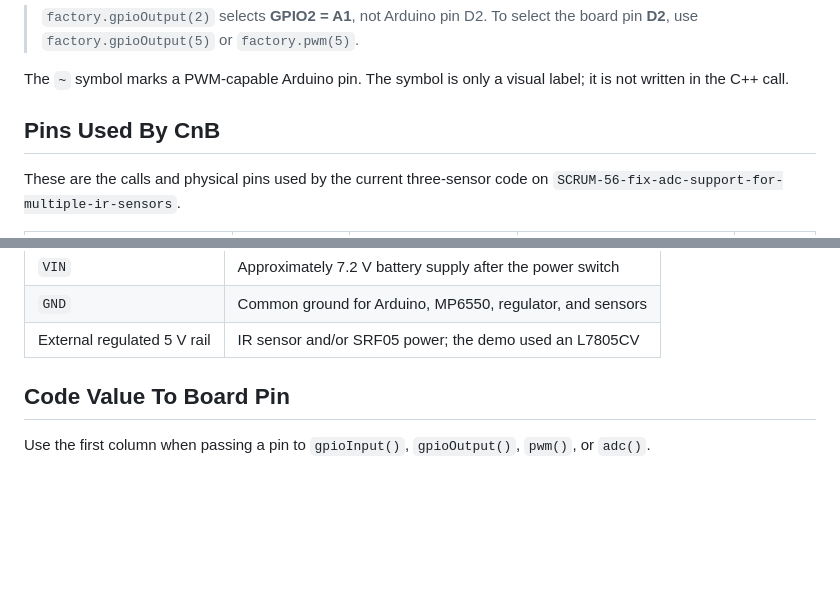
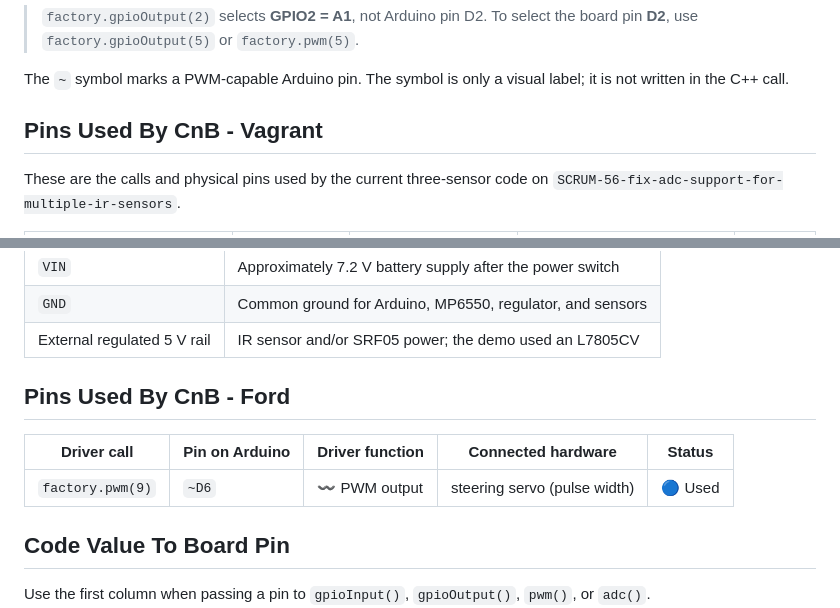
Before and after one commit to Maher380/elektronik_projektet, a Markdown page: documentation/design_documents/pin_mapping.md, 2 parts joined by grey strips. Rendered like a GitHub page; blank space fills up the shorter version.

Commit message:
improve documentation

```diff
--- a/documentation/design_documents/pin_mapping.md
+++ b/documentation/design_documents/pin_mapping.md
@@ -10,7 +10,7 @@ number printed on the board.
 The `~` symbol marks a PWM-capable Arduino pin. The symbol is only a visual
 label; it is not written in the C++ call.
 
-## Pins Used By CnB
+## Pins Used By CnB - Vagrant
 
 These are the calls and physical pins used by the current three-sensor code on
 `SCRUM-56-fix-adc-support-for-multiple-ir-sensors`.
@@ -35,6 +35,12 @@ Power connections do not use driver factory calls:
 | `VIN` | Approximately 7.2 V battery supply after the power switch |
 | `GND` | Common ground for Arduino, MP6550, regulator, and sensors |
 | External regulated 5 V rail | IR sensor and/or SRF05 power; the demo used an L7805CV |
+
+## Pins Used By CnB - Ford
+
+| Driver call | Pin on Arduino | Driver function | Connected hardware | Status |
+| --- | --- | --- | --- | --- |
+| `factory.pwm(9)` | `~D6` | 〰️ PWM output | steering servo (pulse width) | 🔵 Used |
 
 ## Code Value To Board Pin
 
```
